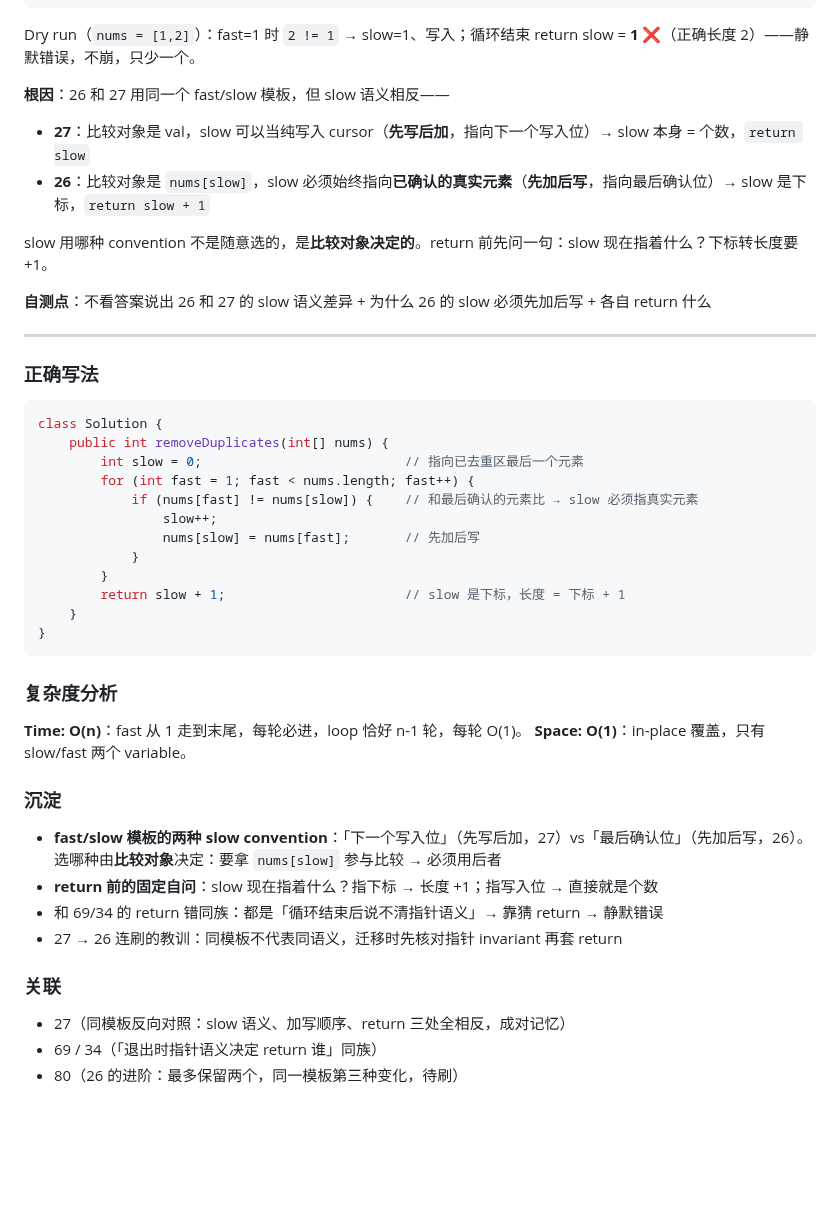
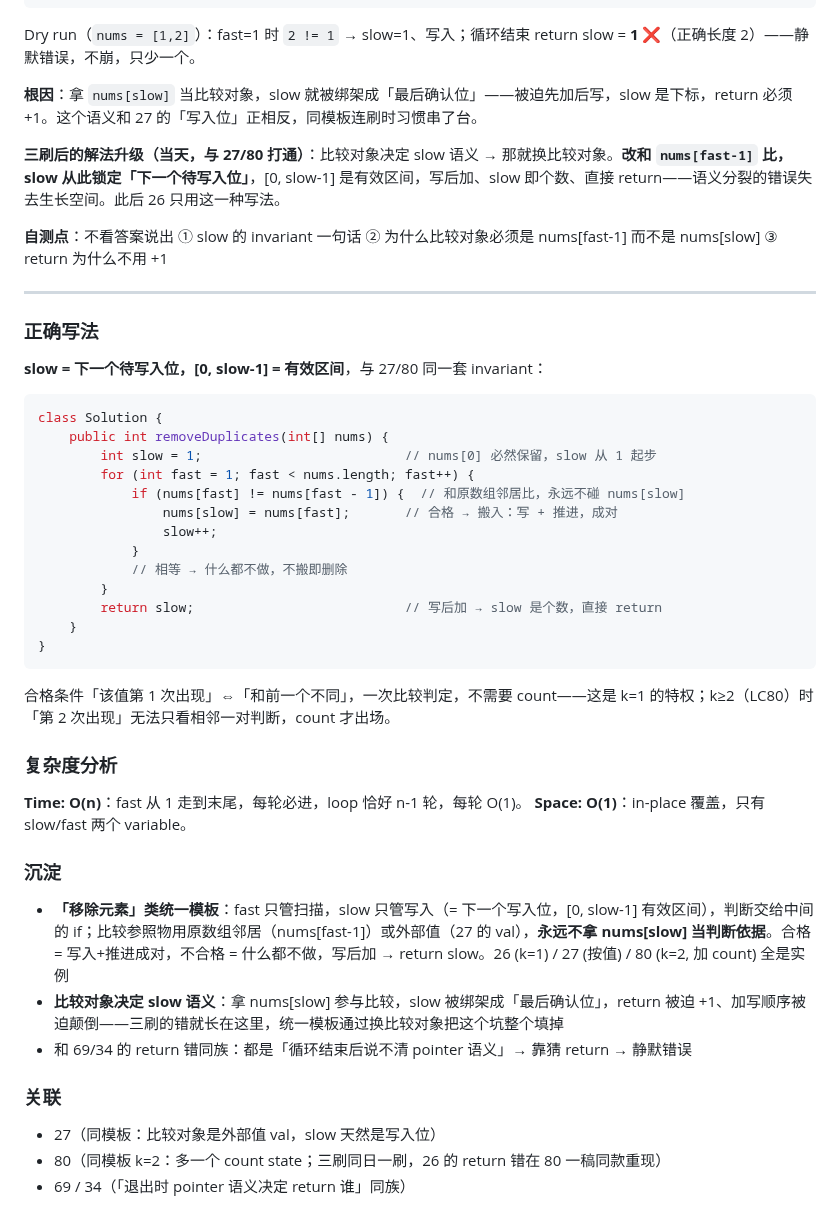
Before and after one commit to lilyyang1014/algo_notes, a Markdown page: binary_search/LC26.md, the part around one of its changes. GitHub-like rendering; blank space fills up the shorter version.

````diff
--- a/binary_search/LC26.md
+++ b/binary_search/LC26.md
@@ -29,13 +29,11 @@ class Solution {
 Dry run（`nums = [1,2]`）：fast=1 时 `2 != 1` → slow=1、写入；循环结束
 return slow = **1 ❌**（正确长度 2）——静默错误，不崩，只少一个。
 
-**根因**：26 和 27 用同一个 fast/slow 模板，但 slow 语义相反——
-- **27**：比较对象是 val，slow 可以当纯写入 cursor（**先写后加**，指向下一个写入位）→ slow 本身 = 个数，`return slow`
-- **26**：比较对象是 `nums[slow]`，slow 必须始终指向**已确认的真实元素**（**先加后写**，指向最后确认位）→ slow 是下标，`return slow + 1`
+**根因**：拿 `nums[slow]` 当比较对象，slow 就被绑架成「最后确认位」——被迫先加后写，slow 是下标，return 必须 +1。这个语义和 27 的「写入位」正相反，同模板连刷时习惯串了台。
 
-slow 用哪种 convention 不是随意选的，是**比较对象决定的**。return 前先问一句：slow 现在指着什么？下标转长度要 +1。
+**三刷后的解法升级（当天，与 27/80 打通）**：比较对象决定 slow 语义 → 那就换比较对象。**改和 `nums[fast-1]` 比，slow 从此锁定「下一个待写入位」**，[0, slow-1] 是有效区间，写后加、slow 即个数、直接 return——语义分裂的错误失去生长空间。此后 26 只用这一种写法。
 
-**自测点**：不看答案说出 26 和 27 的 slow 语义差异 + 为什么 26 的 slow 必须先加后写 + 各自 return 什么
+**自测点**：不看答案说出 ① slow 的 invariant 一句话 ② 为什么比较对象必须是 nums[fast-1] 而不是 nums[slow] ③ return 为什么不用 +1
 
 ---
 
@@ -43,20 +41,25 @@ slow 用哪种 convention 不是随意选的，是**比较对象决定的**。re
 
 ### 正确写法
 
+**slow = 下一个待写入位，[0, slow-1] = 有效区间**，与 27/80 同一套 invariant：
+
 ```java
 class Solution {
     public int removeDuplicates(int[] nums) {
-        int slow = 0;                          // 指向已去重区最后一个元素
+        int slow = 1;                          // nums[0] 必然保留，slow 从 1 起步
         for (int fast = 1; fast < nums.length; fast++) {
-            if (nums[fast] != nums[slow]) {    // 和最后确认的元素比 → slow 必须指真实元素
+            if (nums[fast] != nums[fast - 1]) {  // 和原数组邻居比，永远不碰 nums[slow]
+                nums[slow] = nums[fast];       // 合格 → 搬入：写 + 推进，成对
                 slow++;
-                nums[slow] = nums[fast];       // 先加后写
             }
+            // 相等 → 什么都不做，不搬即删除
         }
-        return slow + 1;                       // slow 是下标，长度 = 下标 + 1
+        return slow;                           // 写后加 → slow 是个数，直接 return
     }
 }
 ```
+
+合格条件「该值第 1 次出现」⇔「和前一个不同」，一次比较判定，不需要 count——这是 k=1 的特权；k≥2（LC80）时「第 2 次出现」无法只看相邻一对判断，count 才出场。
 
 ### 复杂度分析
 
@@ -65,13 +68,12 @@ class Solution {
 
 ### 沉淀
 
-- **fast/slow 模板的两种 slow convention**：「下一个写入位」（先写后加，27）vs「最后确认位」（先加后写，26）。选哪种由**比较对象**决定：要拿 `nums[slow]` 参与比较 → 必须用后者
-- **return 前的固定自问**：slow 现在指着什么？指下标 → 长度 +1；指写入位 → 直接就是个数
-- 和 69/34 的 return 错同族：都是「循环结束后说不清指针语义」→ 靠猜 return → 静默错误
-- 27 → 26 连刷的教训：同模板不代表同语义，迁移时先核对指针 invariant 再套 return
+- **「移除元素」类统一模板**：fast 只管扫描，slow 只管写入（= 下一个写入位，[0, slow-1] 有效区间），判断交给中间的 if；比较参照物用原数组邻居（nums[fast-1]）或外部值（27 的 val），**永远不拿 nums[slow] 当判断依据**。合格 = 写入+推进成对，不合格 = 什么都不做，写后加 → return slow。26 (k=1) / 27 (按值) / 80 (k=2, 加 count) 全是实例
+- **比较对象决定 slow 语义**：拿 nums[slow] 参与比较，slow 被绑架成「最后确认位」，return 被迫 +1、加写顺序被迫颠倒——三刷的错就长在这里，统一模板通过换比较对象把这个坑整个填掉
+- 和 69/34 的 return 错同族：都是「循环结束后说不清 pointer 语义」→ 靠猜 return → 静默错误
 
 ### 关联
 
-- 27（同模板反向对照：slow 语义、加写顺序、return 三处全相反，成对记忆）
-- 69 / 34（「退出时指针语义决定 return 谁」同族）
-- 80（26 的进阶：最多保留两个，同一模板第三种变化，待刷）
+- 27（同模板：比较对象是外部值 val，slow 天然是写入位）
+- 80（同模板 k=2：多一个 count state；三刷同日一刷，26 的 return 错在 80 一稿同款重现）
+- 69 / 34（「退出时 pointer 语义决定 return 谁」同族）
````
Also changed, not shown: other parts of binary_search/LC26.md (+1 -1 lines), binary_search/LC80.md (added, +146 -0 lines), binary_search/assets/80.png (added).
